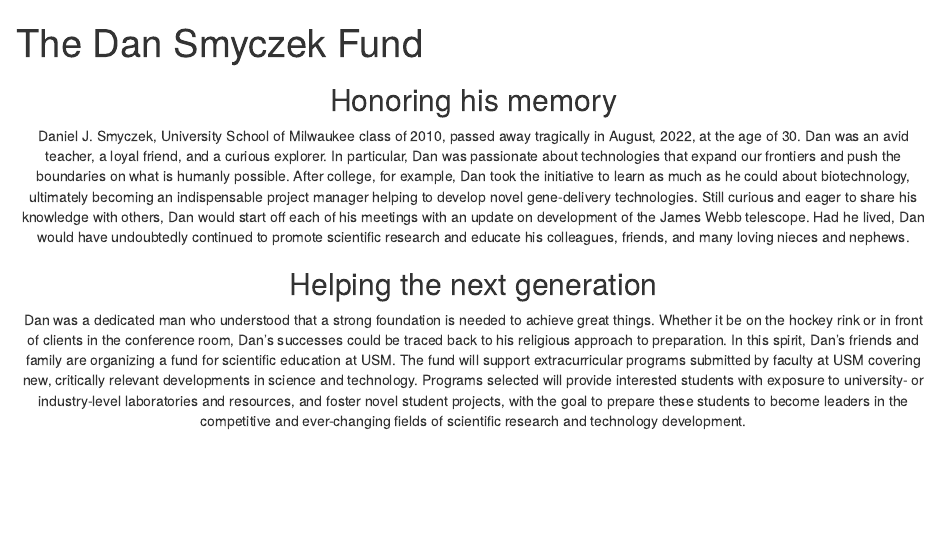
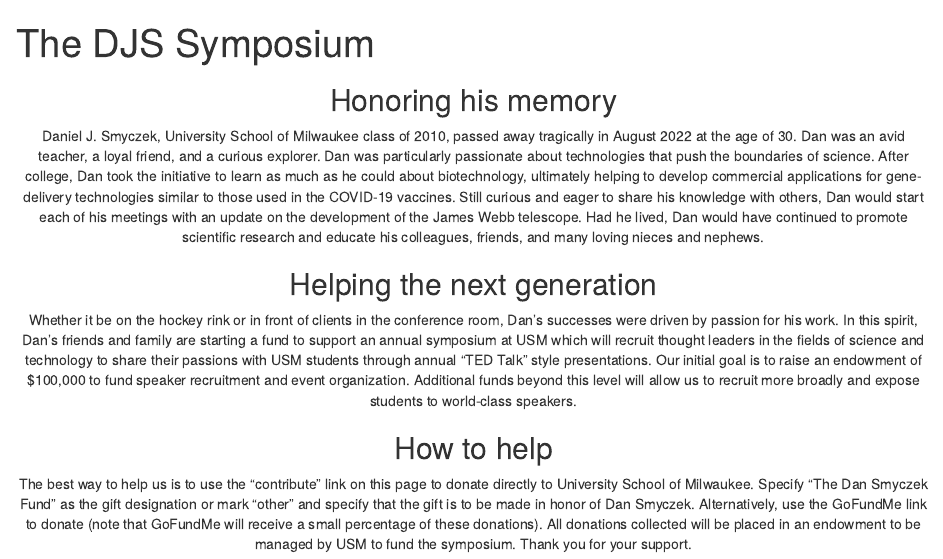
Before and after one commit to sam-taylor/DJS_Webpage2, an R Markdown document (index.Rmd): the page in a window 1100 px wide, from its top. Rendered offline with R 4.5, knitr and Pandoc, with nearby package versions; drawn as R Markdown's standard HTML page in place of the format the file asks for.

Commit message:
new files

```diff
--- a/index.Rmd
+++ b/index.Rmd
@@ -1,11 +1,11 @@
 ---
-title: "The Dan Smyczek Fund"
-image: "DanShuttle.jpg"
+title: "The DJS Symposium"
+image: "DJS_Collage.jpg"
 links:
+  - label: About Dan
+    url: "https://www.jsonline.com/obituaries/mjs066435"
   - label: Contribute
     url: "https://www.usm.org/giving/make-a-gift/your-gift-to-usm"
-  - label: Get Updates
-    url: "https://twitter.com/"
-  - label: Obituary
-    url: "https://www.jsonline.com/obituaries/mjs066435"
+  - label: GoFundMe
+    url: "https://www.gofundme.com/f/the-djs-symposium"
   - label: Contact
@@ -16,10 +16,15 @@
 
 ## Honoring his memory {style="text-align: center"}
 
-Daniel J. Smyczek, University School of Milwaukee class of 2010, passed away tragically in August, 2022, at the age of 30. Dan was an avid teacher, a loyal friend, and a curious explorer. In particular, Dan was passionate about technologies that expand our frontiers and push the boundaries on what is humanly possible. After college, for example, Dan took the initiative to learn as much as he could about biotechnology, ultimately becoming an indispensable project manager helping to develop novel gene-delivery technologies. Still curious and eager to share his knowledge with others, Dan would start off each of his meetings with an update on development of the James Webb telescope. Had he lived, Dan would have undoubtedly continued to promote scientific research and educate his colleagues, friends, and many loving nieces and nephews.
+Daniel J. Smyczek, University School of Milwaukee class of 2010, passed away tragically in August 2022 at the age of 30. Dan was an avid teacher, a loyal friend, and a curious explorer. Dan was particularly passionate about technologies that push the boundaries of science. After college, Dan took the initiative to learn as much as he could about biotechnology, ultimately helping to develop commercial applications for gene-delivery technologies similar to those used in the COVID-19 vaccines. Still curious and eager to share his knowledge with others, Dan would start each of his meetings with an update on the development of the James Webb telescope. Had he lived, Dan would have continued to promote scientific research and educate his colleagues, friends, and many loving nieces and nephews.
+
 
 ## Helping the next generation {style="text-align: center"}
 
-Dan was a dedicated man who understood that a strong foundation is needed to achieve great things. Whether it be on the hockey rink or in front of clients in the conference room, Dan's successes could be traced back to his religious approach to preparation. In this spirit, Dan's friends and family are organizing a fund for scientific education at USM. The fund will support extracurricular programs submitted by faculty at USM covering new, critically relevant developments in science and technology. Programs selected will provide interested students with exposure to university- or industry-level laboratories and resources, and foster novel student projects, with the goal to prepare these students to become leaders in the competitive and ever-changing fields of scientific research and technology development.
+Whether it be on the hockey rink or in front of clients in the conference room, Dan’s successes were driven by passion for his work. In this spirit, Dan’s friends and family are starting a fund to support an annual symposium at USM which will recruit thought leaders in the fields of science and technology to share their passions with USM students through annual "TED Talk" style presentations. Our initial goal is to raise an endowment of $100,000 to fund speaker recruitment and event organization. Additional funds beyond this level will allow us to recruit more broadly and expose students to world-class speakers.
+
+## How to help {style="text-align: center"}
+
+The best way to help us is to use the "contribute" link on this page to donate directly to University School of Milwaukee. Specify "The Dan Smyczek Fund" as the gift designation or mark "other" and specify that the gift is to be made in honor of Dan Smyczek. Alternatively, use the GoFundMe link to donate (note that GoFundMe will receive a small percentage of these donations). All donations collected will be placed in an endowment to be managed by USM to fund the symposium. Thank you for your support.
 
 ##
```
Also changed, not shown: index.Rmd (2 more changed lines), 3 other files.
